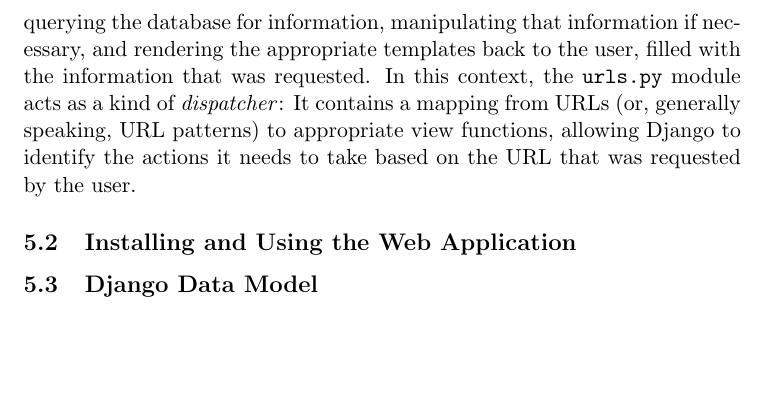
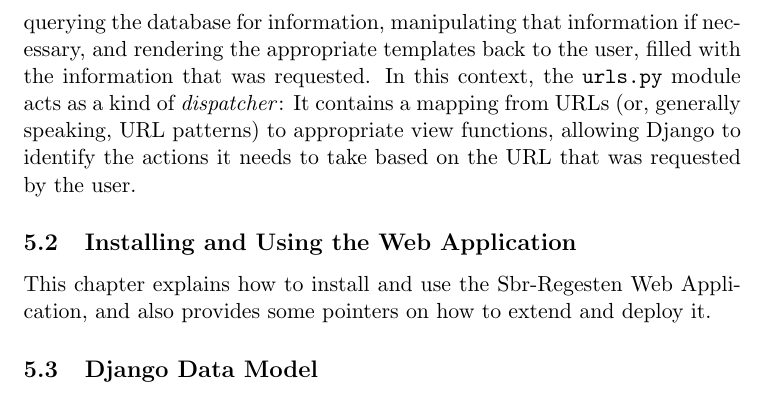
Before and after one commit to susfert/sbr-regesten, a LaTeX document (doc/doc.tex, which reads doc/tex/webapp.tex): part of page 4 of 4, cut so that both start at the same text, the shorter picture padded with empty space. Compiled offline with pdfLaTeX.

Commit message:
Add first version of introductory text for chapter on installation and usage

```diff
--- a/doc/tex/webapp.tex
+++ b/doc/tex/webapp.tex
@@ -113,5 +113,9 @@ URL that was requested by the user.
 \subsection{Installing and Using the Web Application}
 \label{sec:webapp}
 
+This chapter explains how to install and use the Sbr-Regesten Web
+Application, and also provides some pointers on how to extend and
+deploy it.
+
 \subsection{Django Data Model}
 \label{sec:data-model}
```
